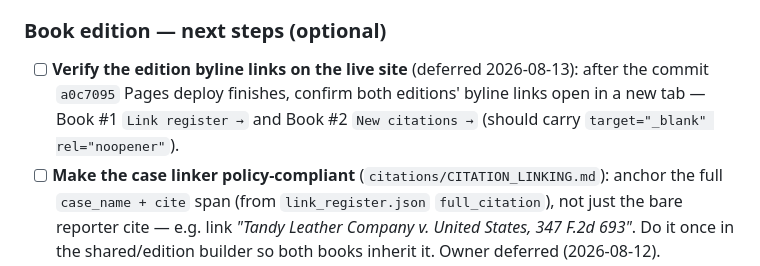
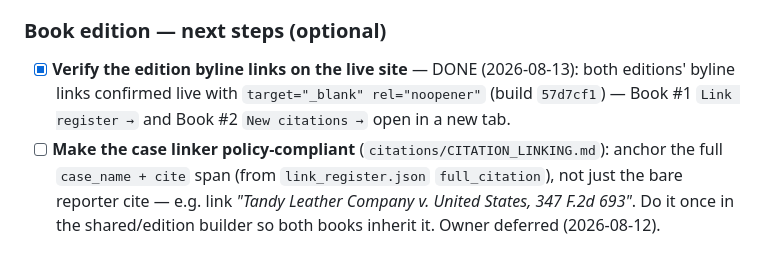
Before and after one commit to DogThatHunts/dave_champion, a Markdown page: WAYPOINT.md, the part around the change. Rendered like a GitHub page.

Commit message:
WAYPOINT: mark edition byline new-tab live-verify DONE (build 57d7cf1)
Co-Authored-By: Claude Opus 4.8 <noreply@anthropic.com>

```diff
--- a/WAYPOINT.md
+++ b/WAYPOINT.md
@@ -101,10 +101,9 @@ Pipeline (deterministic, re-runnable generators). The register builders live in
    treatment across TOC + body.
 
 ### Book edition — next steps (optional)
-- [ ] **Verify the edition byline links on the live site** (deferred 2026-08-13): after the
-      commit `a0c7095` Pages deploy finishes, confirm both editions' byline links open in a new
-      tab — Book #1 `Link register →` and Book #2 `New citations →` (should carry
-      `target="_blank" rel="noopener"`).
+- [x] **Verify the edition byline links on the live site** — DONE (2026-08-13): both editions'
+      byline links confirmed live with `target="_blank" rel="noopener"` (build `57d7cf1`) —
+      Book #1 `Link register →` and Book #2 `New citations →` open in a new tab.
 - [ ] **Make the case linker policy-compliant** (`citations/CITATION_LINKING.md`): anchor the
       full `case_name + cite` span (from `link_register.json` `full_citation`), not just the bare
       reporter cite — e.g. link *"Tandy Leather Company v. United States, 347 F.2d 693"*. Do it
```
